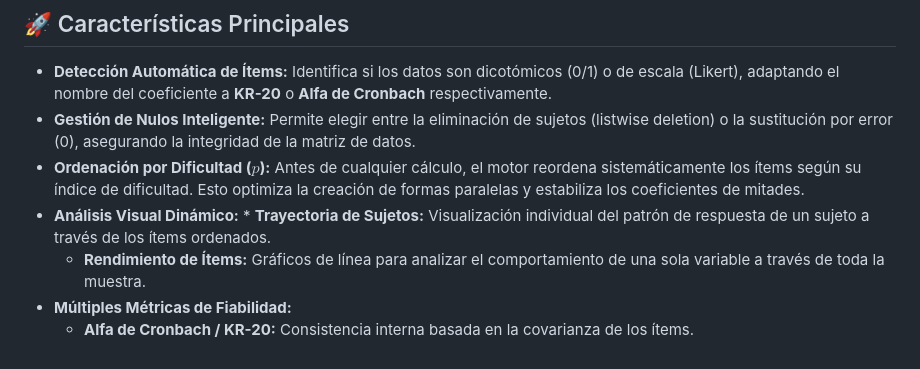
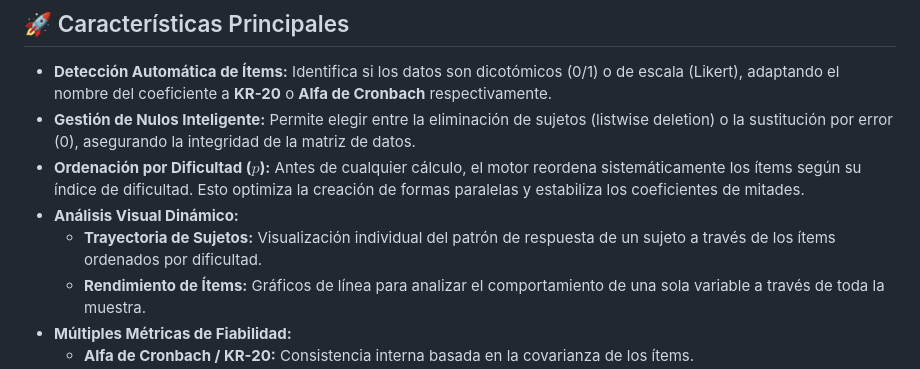
Before and after one commit to MACH3730/Plan-PsychoData, a Markdown page: README.md, the part around the change. Rendered like a GitHub page.

Commit message:
Docs: Correción de formato en README

```diff
--- a/README.md
+++ b/README.md
@@ -7,7 +7,8 @@
 * **Detección Automática de Ítems:** Identifica si los datos son dicotómicos (0/1) o de escala (Likert), adaptando el nombre del coeficiente a **KR-20** o **Alfa de Cronbach** respectivamente.
 * **Gestión de Nulos Inteligente:** Permite elegir entre la eliminación de sujetos (listwise deletion) o la sustitución por error (0), asegurando la integridad de la matriz de datos.
 * **Ordenación por Dificultad ($p$):** Antes de cualquier cálculo, el motor reordena sistemáticamente los ítems según su índice de dificultad. Esto optimiza la creación de formas paralelas y estabiliza los coeficientes de mitades.
-* **Análisis Visual Dinámico:** * **Trayectoria de Sujetos:** Visualización individual del patrón de respuesta de un sujeto a través de los ítems ordenados.
+* **Análisis Visual Dinámico:**
+    * **Trayectoria de Sujetos:** Visualización individual del patrón de respuesta de un sujeto a través de los ítems ordenados por dificultad.
     * **Rendimiento de Ítems:** Gráficos de línea para analizar el comportamiento de una sola variable a través de toda la muestra.
 * **Múltiples Métricas de Fiabilidad:**
     * **Alfa de Cronbach / KR-20:** Consistencia interna basada en la covarianza de los ítems.
```
